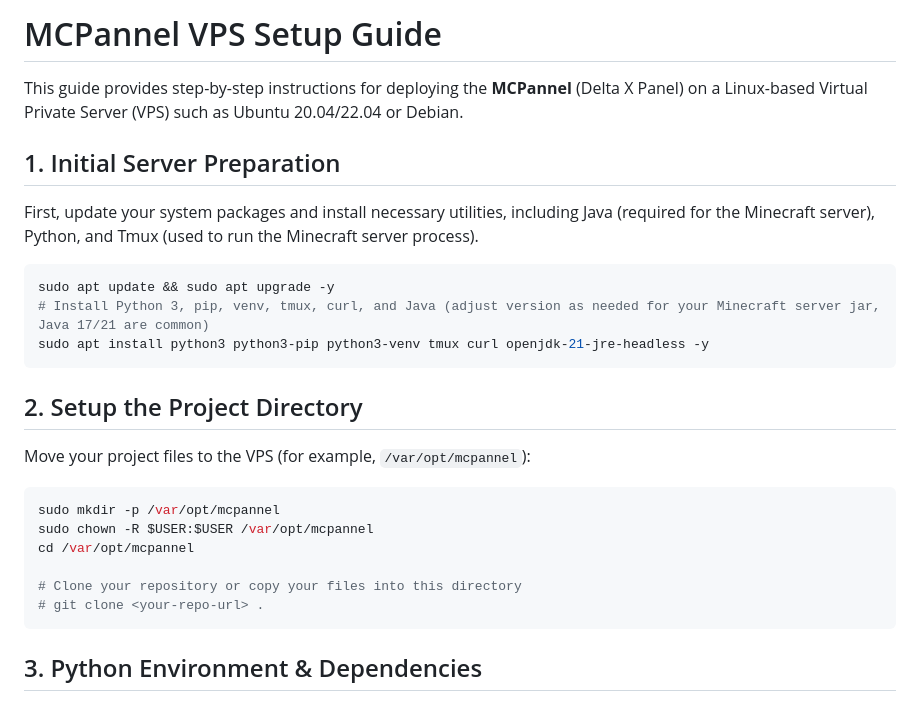
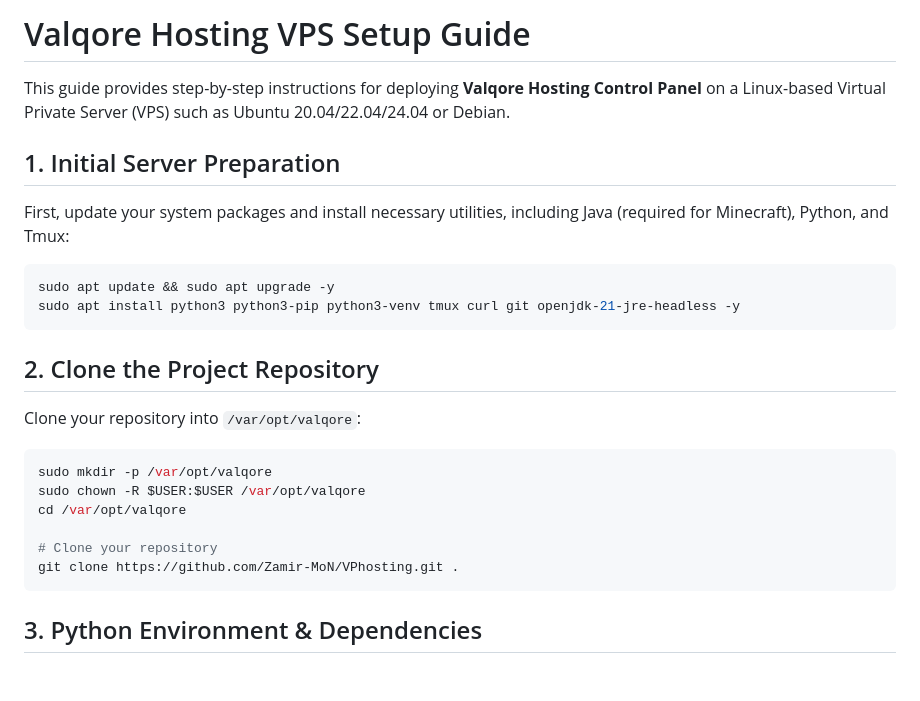
Before and after one commit to Zamir-MoN/VPhosting, a Markdown page: MCPannel_VPS_Setup.md, the part around the change. GitHub-like rendering; blank space fills up the shorter version.

Commit message:
docs: update VPS setup guide with repository link and paths

````diff
--- a/MCPannel_VPS_Setup.md
+++ b/MCPannel_VPS_Setup.md
@@ -1,28 +1,27 @@
-# MCPannel VPS Setup Guide
+# Valqore Hosting VPS Setup Guide
 
-This guide provides step-by-step instructions for deploying the **MCPannel** (Delta X Panel) on a Linux-based Virtual Private Server (VPS) such as Ubuntu 20.04/22.04 or Debian.
+This guide provides step-by-step instructions for deploying **Valqore Hosting Control Panel** on a Linux-based Virtual Private Server (VPS) such as Ubuntu 20.04/22.04/24.04 or Debian.
 
 ## 1. Initial Server Preparation
 
-First, update your system packages and install necessary utilities, including Java (required for the Minecraft server), Python, and Tmux (used to run the Minecraft server process).
+First, update your system packages and install necessary utilities, including Java (required for Minecraft), Python, and Tmux:
 
 ```bash
 sudo apt update && sudo apt upgrade -y
-# Install Python 3, pip, venv, tmux, curl, and Java (adjust version as needed for your Minecraft server jar, Java 17/21 are common)
-sudo apt install python3 python3-pip python3-venv tmux curl openjdk-21-jre-headless -y
+sudo apt install python3 python3-pip python3-venv tmux curl git openjdk-21-jre-headless -y
 ```
 
-## 2. Setup the Project Directory
+## 2. Clone the Project Repository
 
-Move your project files to the VPS (for example, `/var/opt/mcpannel`):
+Clone your repository into `/var/opt/valqore`:
 
 ```bash
-sudo mkdir -p /var/opt/mcpannel
-sudo chown -R $USER:$USER /var/opt/mcpannel
-cd /var/opt/mcpannel
+sudo mkdir -p /var/opt/valqore
+sudo chown -R $USER:$USER /var/opt/valqore
+cd /var/opt/valqore
 
-# Clone your repository or copy your files into this directory
-# git clone <your-repo-url> .
+# Clone your repository
+git clone https://github.com/Zamir-MoN/VPhosting.git .
 ```
 
 ## 3. Python Environment & Dependencies
````
